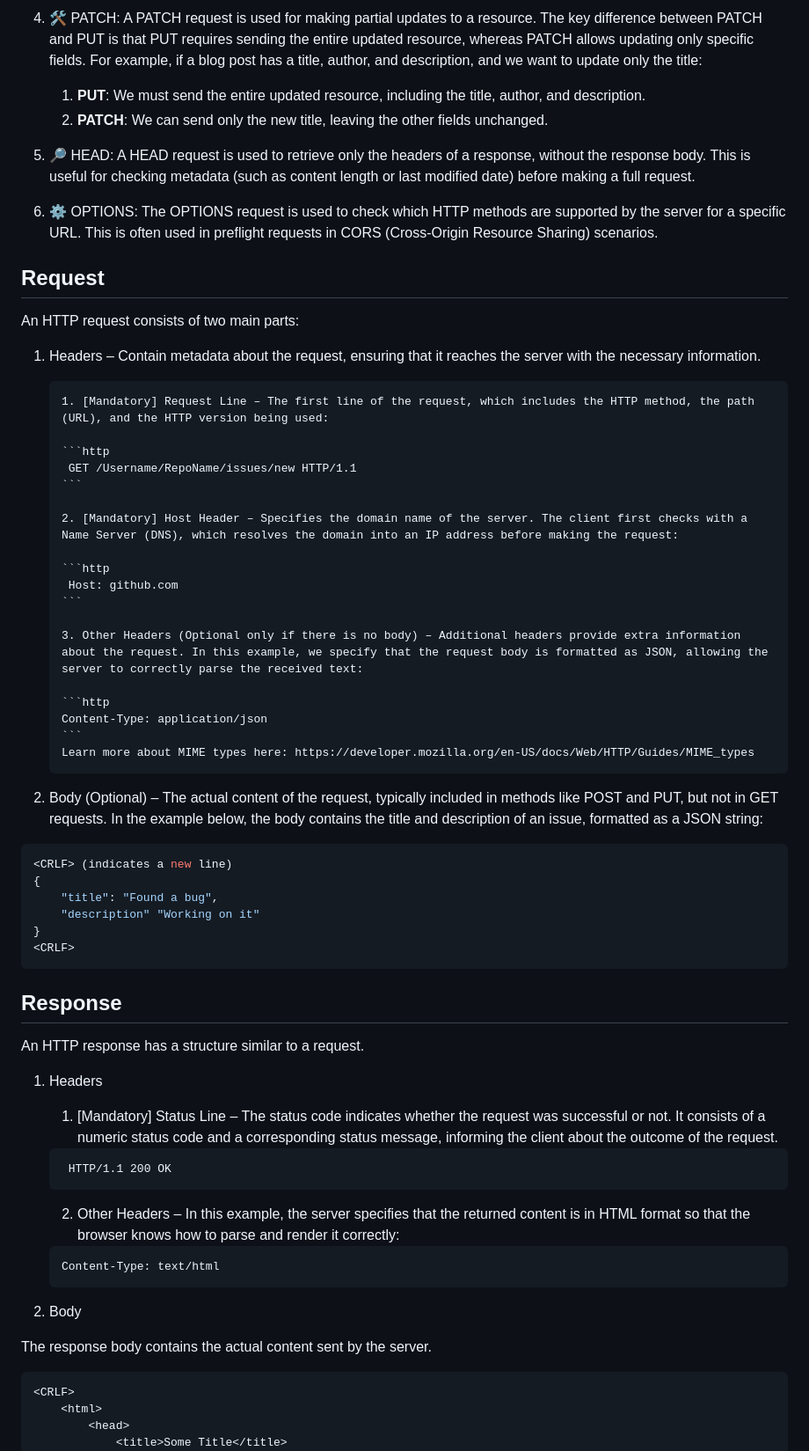
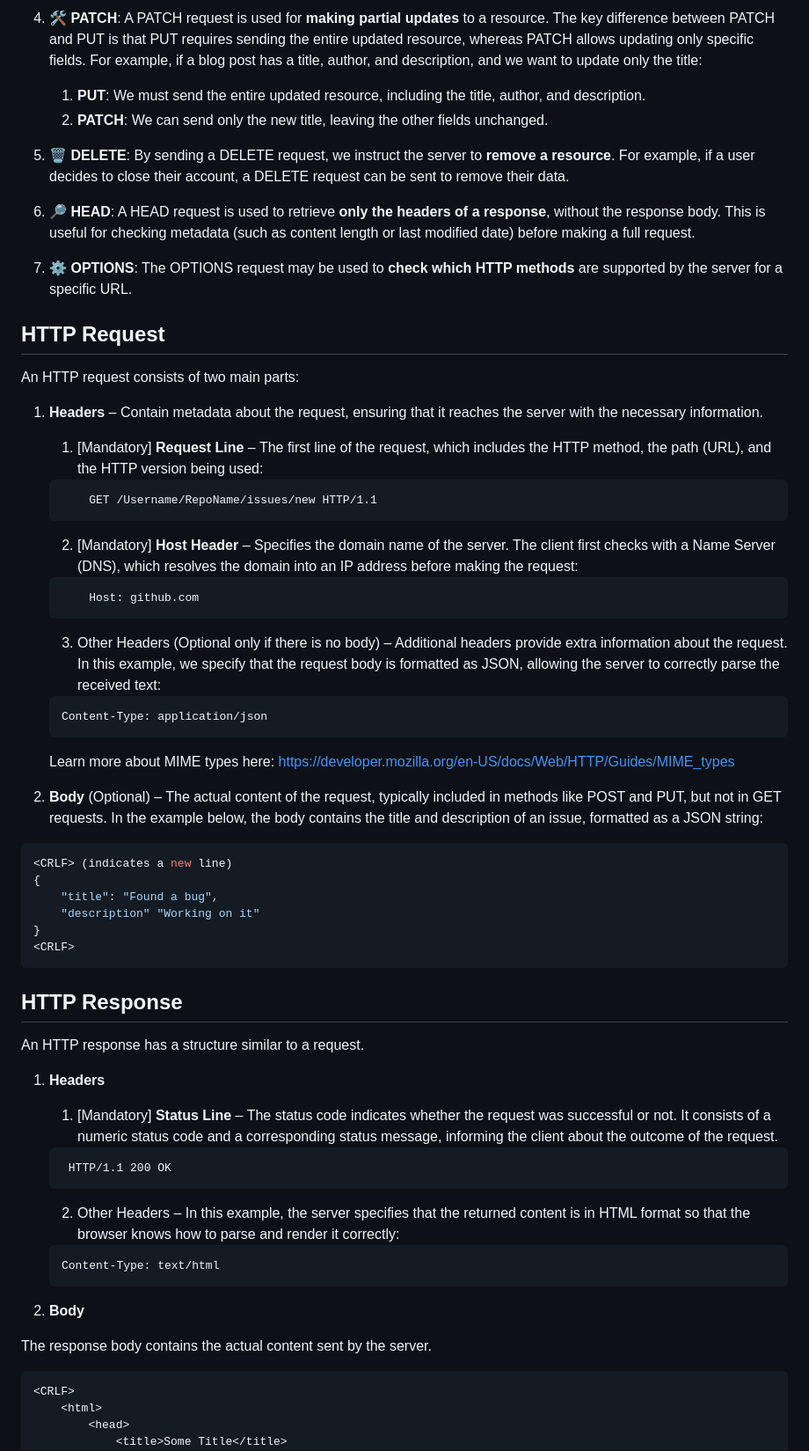
Before and after one commit to BeatrisIlieva/devto-articles, a Markdown page: articles/beginner-guide-to-http-and-rest.md, the part around the change printed below. Shown: that part at 88% size. Rendered like a GitHub page.

````diff
--- a/articles/beginner-guide-to-http-and-rest.md
+++ b/articles/beginner-guide-to-http-and-rest.md
@@ -44,39 +59,42 @@ With HTTP methods, we specify the action that should be performed on the server.
 
-4. 🛠️ PATCH: A PATCH request is used for making partial updates to a resource. The key difference between PATCH and PUT is that PUT requires sending the entire updated resource, whereas PATCH allows updating only specific fields. For example, if a blog post has a title, author, and description, and we want to update only the title:
+4. 🛠️ **PATCH**: A PATCH request is used for **making partial updates** to a resource. The key difference between PATCH and PUT is that PUT requires sending the entire updated resource, whereas PATCH allows updating only specific fields. For example, if a blog post has a title, author, and description, and we want to update only the title:
 
     1. **PUT**: We must send the entire updated resource, including the title, author, and description.
     2. **PATCH**: We can send only the new title, leaving the other fields unchanged.
 
-5. 🔎 HEAD: A HEAD request is used to retrieve only the headers of a response, without the response body. This is useful for checking metadata (such as content length or last modified date) before making a full request.
+5. 🗑️ **DELETE**: By sending a DELETE request, we instruct the server to **remove a resource**. For example, if a user decides to close their account, a DELETE request can be sent to remove their data.
 
-6. ⚙️ OPTIONS: The OPTIONS request is used to check which HTTP methods are supported by the server for a specific URL. This is often used in preflight requests in CORS (Cross-Origin Resource Sharing) scenarios.
+6. 🔎 **HEAD**: A HEAD request is used to retrieve **only the headers of a response**, without the response body. This is useful for checking metadata (such as content length or last modified date) before making a full request.
 
-## Request
+7. ⚙️ **OPTIONS**: The OPTIONS request may be used to **check which HTTP methods** are supported by the server for a specific URL.
+
+## HTTP Request
 
 An HTTP request consists of two main parts:
 
-1.  Headers – Contain metadata about the request, ensuring that it reaches the server with the necessary information.
+1.  **Headers** – Contain metadata about the request, ensuring that it reaches the server with the necessary information.
 
-        1. [Mandatory] Request Line – The first line of the request, which includes the HTTP method, the path (URL), and the HTTP version being used:
+    1. [Mandatory] **Request Line** – The first line of the request, which includes the HTTP method, the path (URL), and the HTTP version being used:
 
-        ```http
-         GET /Username/RepoName/issues/new HTTP/1.1
-        ```
+    ```http
+        GET /Username/RepoName/issues/new HTTP/1.1
+    ```
 
-        2. [Mandatory] Host Header – Specifies the domain name of the server. The client first checks with a Name Server (DNS), which resolves the domain into an IP address before making the request:
+    2. [Mandatory] **Host Header** – Specifies the domain name of the server. The client first checks with a Name Server (DNS), which resolves the domain into an IP address before making the request:
 
-        ```http
-         Host: github.com
-        ```
+    ```http
+        Host: github.com
+    ```
 
-        3. Other Headers (Optional only if there is no body) – Additional headers provide extra information about the request. In this example, we specify that the request body is formatted as JSON, allowing the server to correctly parse the received text:
+    3. Other Headers (Optional only if there is no body) – Additional headers provide extra information about the request. In this example, we specify that the request body is formatted as JSON, allowing the server to correctly parse the received text:
 
-        ```http
-        Content-Type: application/json
-        ```
-        Learn more about MIME types here: https://developer.mozilla.org/en-US/docs/Web/HTTP/Guides/MIME_types
+    ```http
+    Content-Type: application/json
+    ```
 
-2.  Body (Optional) – The actual content of the request, typically included in methods like POST and PUT, but not in GET requests. In the example below, the body contains the title and description of an issue, formatted as a JSON string:
+    Learn more about MIME types here: https://developer.mozilla.org/en-US/docs/Web/HTTP/Guides/MIME_types
+
+2.  **Body** (Optional) – The actual content of the request, typically included in methods like POST and PUT, but not in GET requests. In the example below, the body contains the title and description of an issue, formatted as a JSON string:
 
 ```json
 <CRLF> (indicates a new line)
@@ -87,13 +105,13 @@ An HTTP request consists of two main parts:
 <CRLF>
 ```
 
-## Response
+## HTTP Response
 
 An HTTP response has a structure similar to a request.
 
-1. Headers
+1. **Headers**
 
-    1. [Mandatory] Status Line – The status code indicates whether the request was successful or not. It consists of a numeric status code and a corresponding status message, informing the client about the outcome of the request.
+    1. [Mandatory] **Status Line** – The status code indicates whether the request was successful or not. It consists of a numeric status code and a corresponding status message, informing the client about the outcome of the request.
 
     ```http
      HTTP/1.1 200 OK
@@ -105,11 +123,11 @@ An HTTP response has a structure similar to a request.
     Content-Type: text/html
     ```
 
-2. Body
+2. **Body**
 
 The response body contains the actual content sent by the server.
 
-```html
+```
 <CRLF>
     <html>
         <head>
````
Also changed, not shown: other parts of articles/beginner-guide-to-http-and-rest.md (+114 -23 lines).
